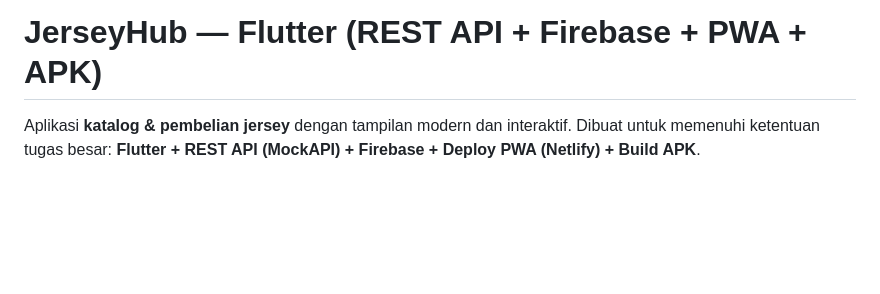
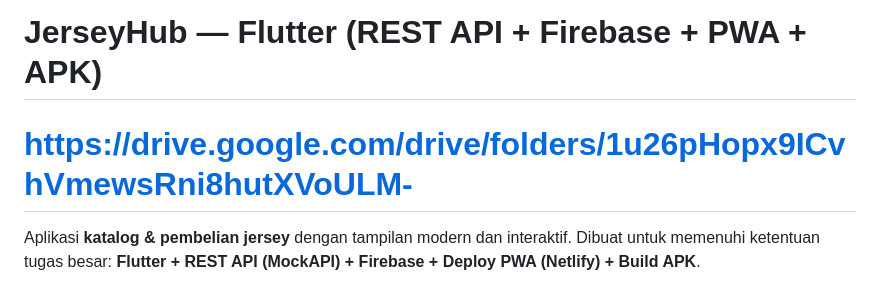
Before and after one commit to Rajza-Muhammad-Yasyfa-Fajri-Sidiq/UAS_PEMROGRAMANMOBILE2_JERSEY, a Markdown page: README.md, the part around the change. GitHub-like rendering; blank space fills up the shorter version.

```diff
--- a/README.md
+++ b/README.md
@@ -1,4 +1,5 @@
 # JerseyHub — Flutter (REST API + Firebase + PWA + APK)
+# https://drive.google.com/drive/folders/1u26pHopx9ICvhVmewsRni8hutXVoULM-
 
 Aplikasi **katalog & pembelian jersey** dengan tampilan modern dan interaktif. Dibuat untuk memenuhi ketentuan tugas besar: **Flutter + REST API (MockAPI) + Firebase + Deploy PWA (Netlify) + Build APK**.
 
```
